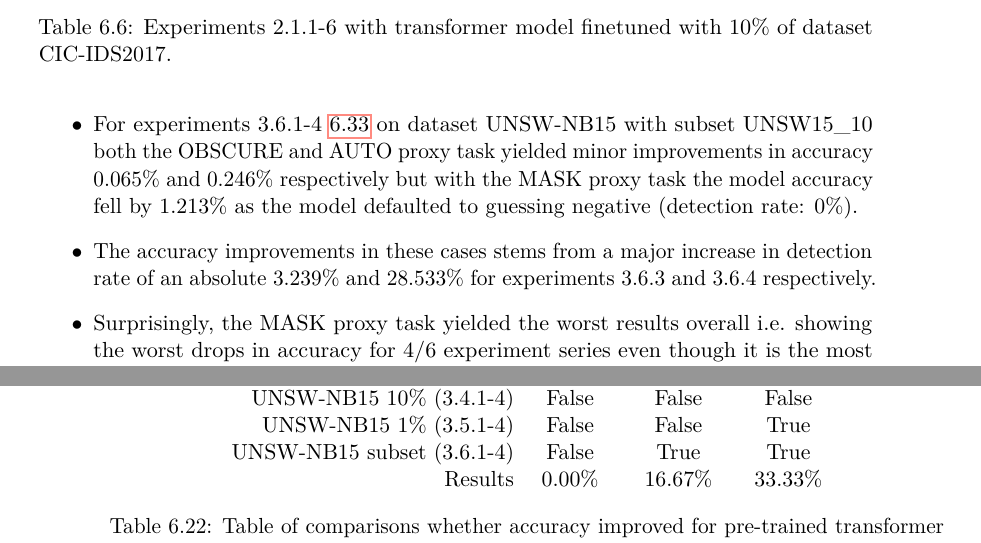
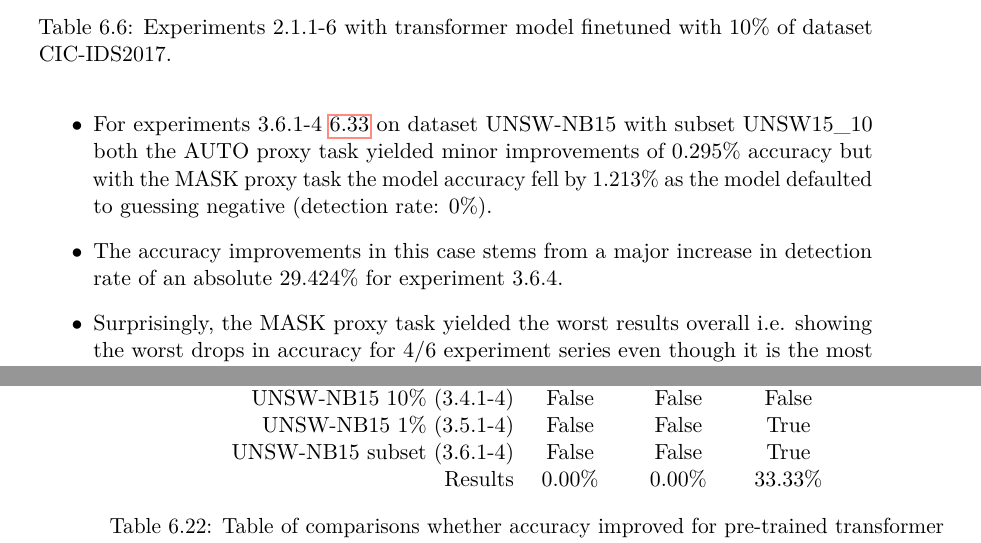
Before and after one commit to Johnsen92/self-supervised-ids-thesis, a LaTeX thesis (thesis.tex, which reads chapters/070_results.tex): two parts of pages 67 and 78 of 108, joined at a grey line, cut so that both start at the same text. The pictures show the PDF file thesis.pdf that the author committed with the source.

Commit message:
worked on results section

```diff
--- a/chapters/070_results.tex
+++ b/chapters/070_results.tex
@@ -110,8 +110,8 @@ Overall, looking at experiments with the \gls{lstm} model, no clear pattern emer
 	\item Pretraining seems to have much less impact compared to \gls{lstm} model in general \ref{table:results:transformer:improvement_results}, but still yielded some positive results for experiments with very little supervised data (subsets) in \ref{table:results:transformer:stats_flows15_subset}
 	\item For CIC-IDS2017 no improvement in accuracy could be achieved
 	\item For UNSW-NB15 for 10\% and 1\% finetuning no improvements were achieved, except for a 0.03\% plus in accuracy for 3.5.4 \ref{table:results:transformer:stats_flows15_1} which is most likely just variance
-	\item For experiments 3.6.1-4 \ref{table:results:transformer:stats_flows15_subset} on dataset UNSW-NB15 with subset UNSW15\_10 both the OBSCURE and AUTO proxy task yielded minor improvements in accuracy 0.065\% and 0.246\% respectively but with the MASK proxy task the model accuracy fell by 1.213\% as the model defaulted to guessing negative (detection rate: 0\%).
-	\item The accuracy improvements in these cases stems from a major increase in detection rate of an absolute 3.239\% and 28.533\% for experiments 3.6.3 and 3.6.4 respectively.
+	\item For experiments 3.6.1-4 \ref{table:results:transformer:stats_flows15_subset} on dataset UNSW-NB15 with subset UNSW15\_10 both the AUTO proxy task yielded minor improvements of 0.295\% accuracy but with the MASK proxy task the model accuracy fell by 1.213\% as the model defaulted to guessing negative (detection rate: 0\%).
+	\item The accuracy improvements in this case stems from a major increase in detection rate of an absolute 29.424\% for experiment 3.6.4.
 	\item Surprisingly, the MASK proxy task yielded the worst results overall i.e. showing the worst drops in accuracy for 4/6 experiment series even though it is the most similar proxy task used when compared to google BERT
 	\item
 \end{itemize}
@@ -125,8 +125,8 @@ Overall, looking at experiments with the \gls{lstm} model, no clear pattern emer
 		CIC-IDS2017 subset (3.3.1-4) & False  & False   & False   \\
 		UNSW-NB15 10\% (3.4.1-4)     & False  & False   & False   \\
 		UNSW-NB15 1\% (3.5.1-4)      & False  & False   & True    \\
-		UNSW-NB15 subset (3.6.1-4)   & False  & True    & True    \\
-		Results                      & 0.00\% & 16.67\% & 33.33\%
+		UNSW-NB15 subset (3.6.1-4)   & False  & False   & True    \\
+		Results                      & 0.00\% & 0.00\% & 33.33\%
 	\end{tabular}
 	\caption{Table of comparisons whether accuracy improved for pre-trained transformer models when compared to supervised only trained baseline experiments.}
 	\label{table:results:transformer:improvement_results}
```
Also changed, not shown: thesis.pdf.
